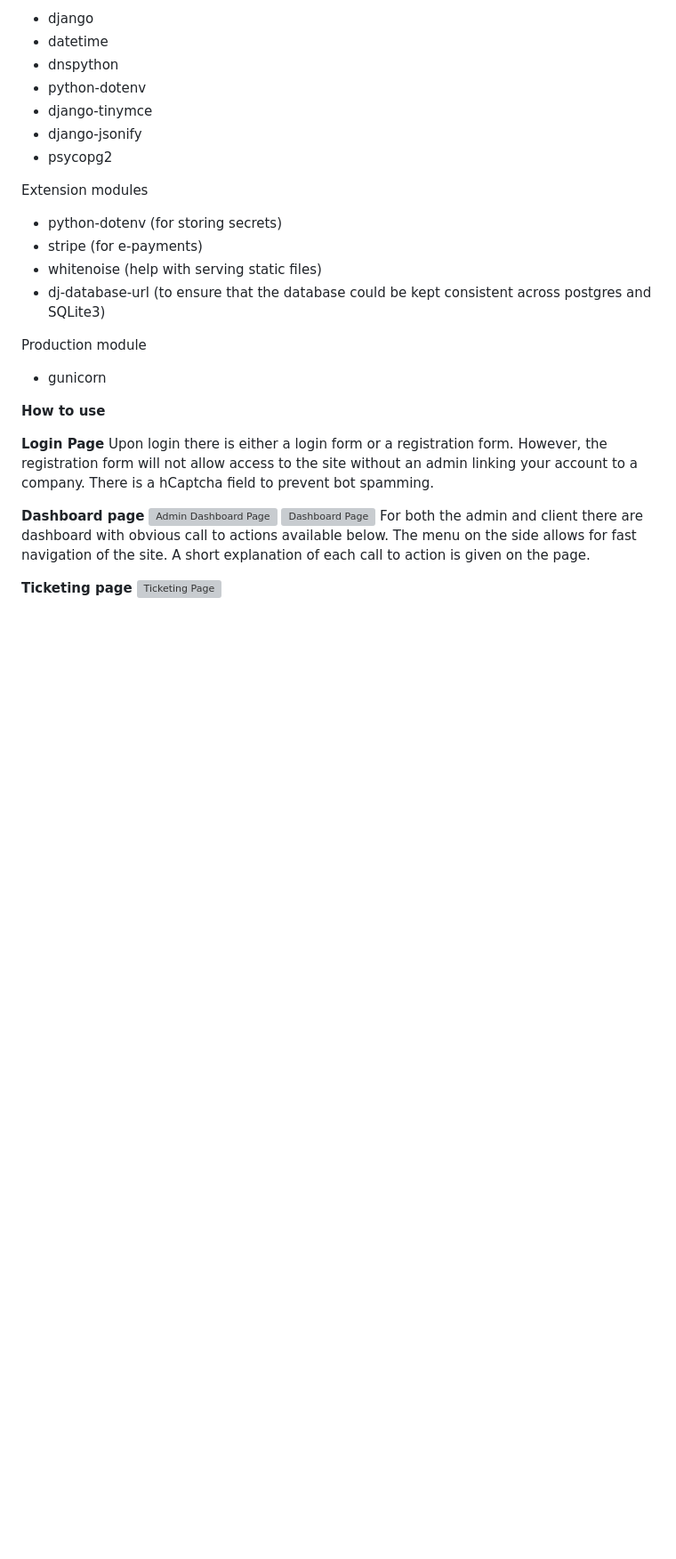
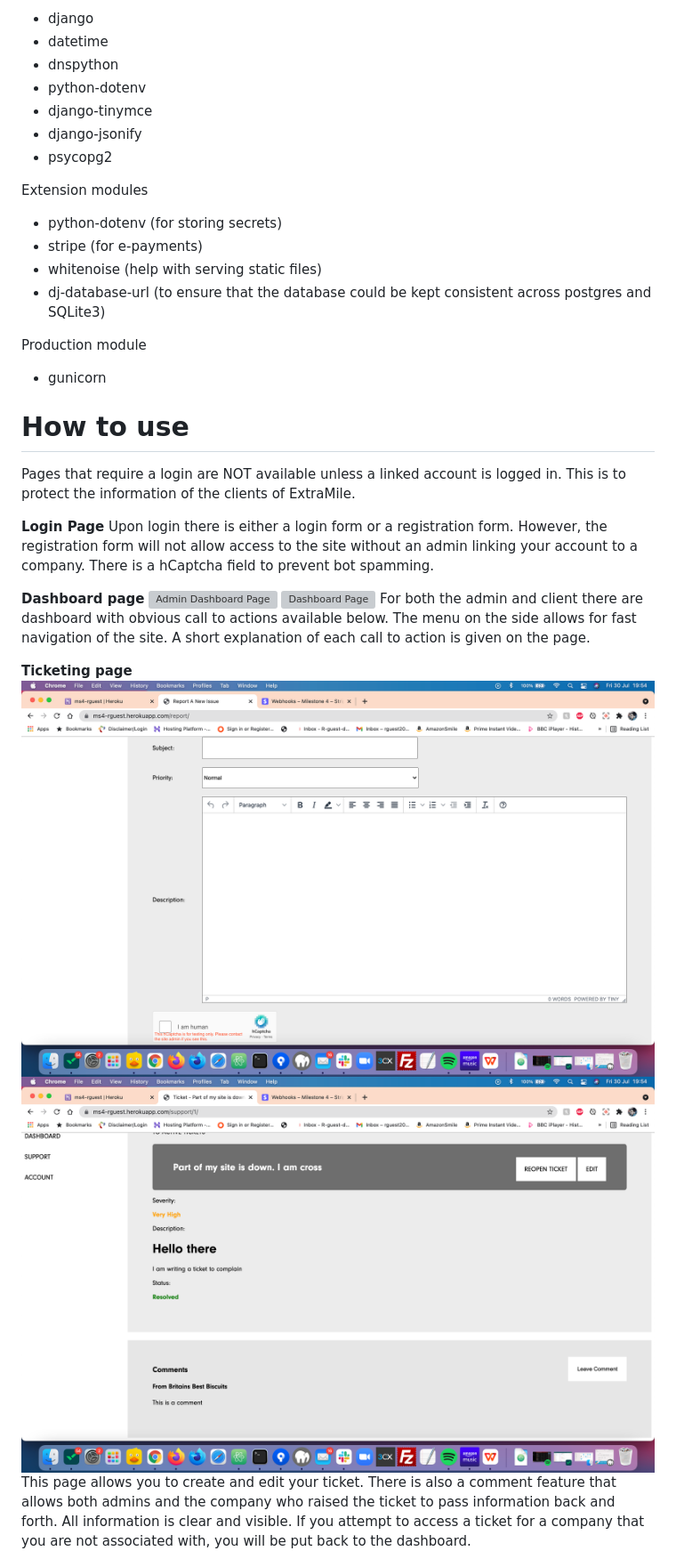
Before and after one commit to rguest20/MS4-1, a Markdown page: README.md, the part around the change printed below. Shown: that part at 89% size. Drawn GitHub-style; blank space fills up the shorter version; grey boxes are pictures that could not be loaded.

```diff
--- a/README.md
+++ b/README.md
@@ -116,7 +116,8 @@ Extension modules
 Production module
 - gunicorn
 
-**How to use**
+# **How to use**
+Pages that require a login are NOT available unless a linked account is logged in. This is to protect the information of the clients of ExtraMile.
 
 **Login Page**
 Upon login there is either a login form or a registration form.  However, the registration form will not allow access to the site without an admin linking your account to a company.  There is a hCaptcha field to prevent bot spamming.
@@ -127,7 +128,8 @@ Upon login there is either a login form or a registration form.  However, the re
 For both the admin and client there are dashboard with obvious call to actions available below.  The menu on the side allows for fast navigation of the site.  A short explanation of each call to action is given on the page.
 
 **Ticketing page**
-![Ticketing Page](static/images/messages.png "Message Page")
-
+![Ticketing Page](docs/create-ticket.png "Ticket Creation")
+![Ticketing Page](docs/view-ticket.png "Ticket View")
+This page allows you to create and edit your ticket.  There is also a comment feature that allows both admins and the company who raised the ticket to pass information back and forth.  All information is clear and visible.  If you attempt to access a ticket for a company that you are not associated with, you will be put back to the dashboard.
 
 **Account page**
```
Also changed, not shown: other parts of README.md (+14 -11 lines), docs/entity.png (added), docs/htmlcheck.png (added), 1 other file.
